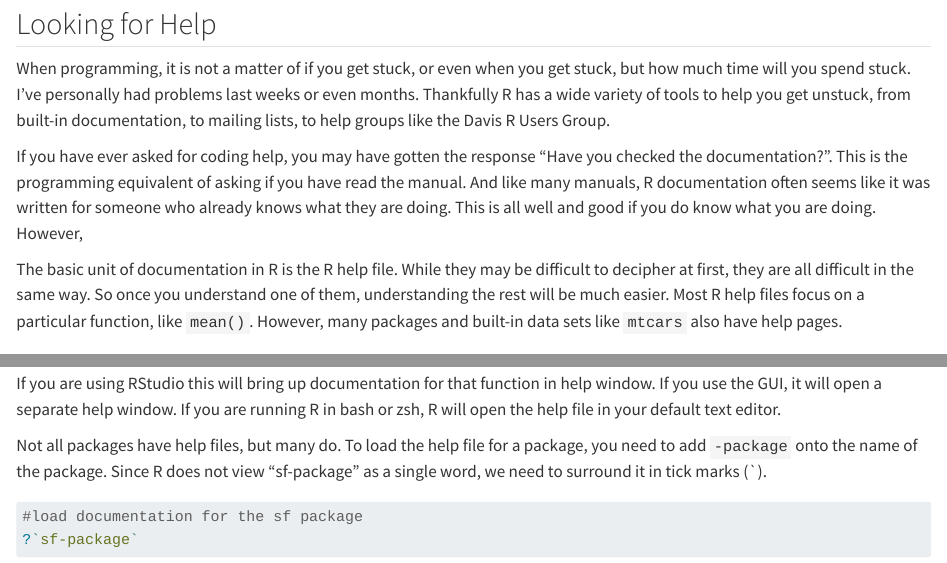
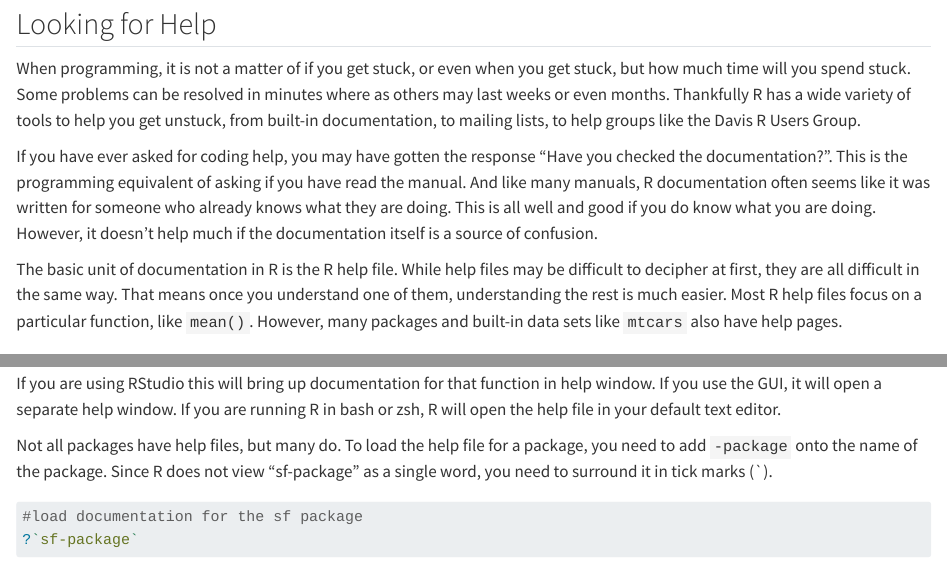
Before and after one commit to d-rug/help_file_anatomy, a Quarto document (01_intro.qmd): the page in a window 1100 px wide, from 80 px down, and a second part further down, joined at a grey line. Rendered offline with R 4.5, knitr and Pandoc in place of Quarto, with nearby package versions.

Commit message:
finished rewriting the looking for help section

````diff
--- a/01_intro.qmd
+++ b/01_intro.qmd
@@ -6,21 +6,22 @@ format: html
 ## Looking for Help
 
 When programming, it is not a matter of if you get stuck, or even when you get
-stuck, but how much time will you spend stuck. I've personally had problems last
-weeks or even months. Thankfully R has a wide variety of tools to help you get
-unstuck, from built-in documentation, to mailing lists, to help groups like the
-Davis R Users Group.
+stuck, but how much time will you spend stuck. Some problems can be resolved in
+minutes where as others may last weeks or even months. Thankfully R has a wide
+variety of tools to help you get unstuck, from built-in documentation, to
+mailing lists, to help groups like the Davis R Users Group.
 
 If you have ever asked for coding help, you may have gotten the response "Have
 you checked the documentation?". This is the programming equivalent of asking
 if you have read the manual. And like many manuals, R documentation often seems
 like it was written for someone who already knows what they are doing. This is
-all well and good if you do know what you are doing. However,
+all well and good if you do know what you are doing. However, it doesn't help
+much if the documentation itself is a source of confusion.
 
-The basic unit of documentation in R is the R help file. While they may be
-difficult to decipher at first, they are all difficult in the same way. So once
-you understand one of them, understanding the rest will be much easier. Most
-R help files focus on a particular function, like `mean()`. However, many
+The basic unit of documentation in R is the R help file. While help files may be
+difficult to decipher at first, they are all difficult in the same way. That
+means once you understand one of them, understanding the rest is much easier.
+Most R help files focus on a particular function, like `mean()`. However, many
 packages and built-in data sets like `mtcars` also have help pages.
 
 ## Opening R Documentation
@@ -47,7 +48,7 @@ running R in bash or zsh, R will open the help file in your default text editor.
 
 Not all packages have help files, but many do. To load the help file for a
 package, you need to add `-package` onto the name of the package. Since
-R does not view "sf-package" as a single word, we need to surround it in tick
+R does not view "sf-package" as a single word, you need to surround it in tick
 marks (`).
 
 ```{r}
````
